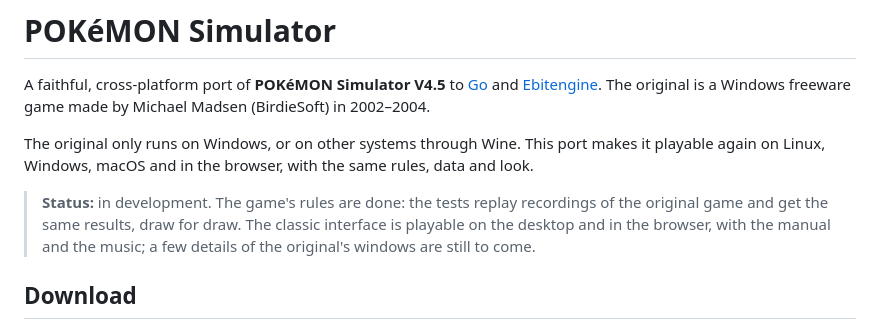
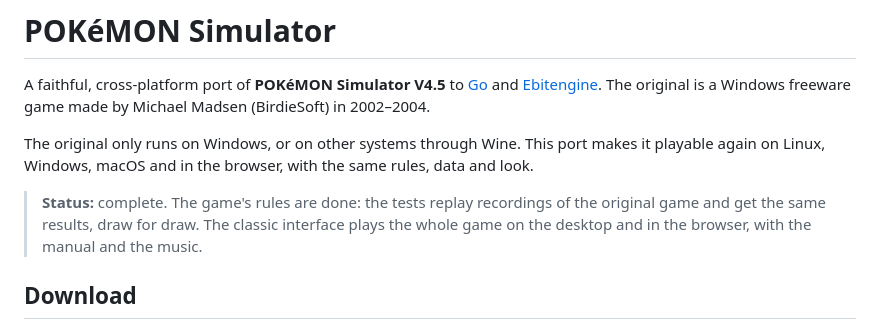
Before and after one commit to jsperandio/pokemon-simulator, a Markdown page: README.md, the part around the change. GitHub-like rendering.

Commit message:
docs: mark the port as complete in the README

```diff
--- a/README.md
+++ b/README.md
@@ -4,7 +4,7 @@ A faithful, cross-platform port of **POKéMON Simulator V4.5** to [Go](https://g
 
 The original only runs on Windows, or on other systems through Wine. This port makes it playable again on Linux, Windows, macOS and in the browser, with the same rules, data and look.
 
-> **Status:** in development. The game's rules are done: the tests replay recordings of the original game and get the same results, draw for draw. The classic interface is playable on the desktop and in the browser, with the manual and the music; a few details of the original's windows are still to come.
+> **Status:** complete. The game's rules are done: the tests replay recordings of the original game and get the same results, draw for draw. The classic interface plays the whole game on the desktop and in the browser, with the manual and the music.
 
 ## Download
 
```
